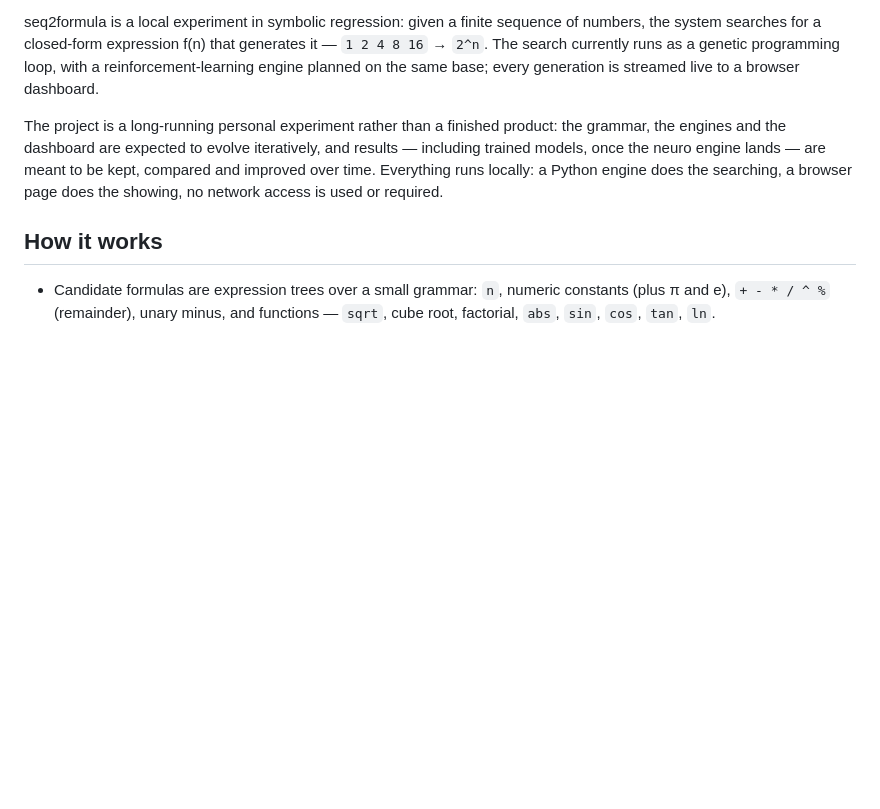
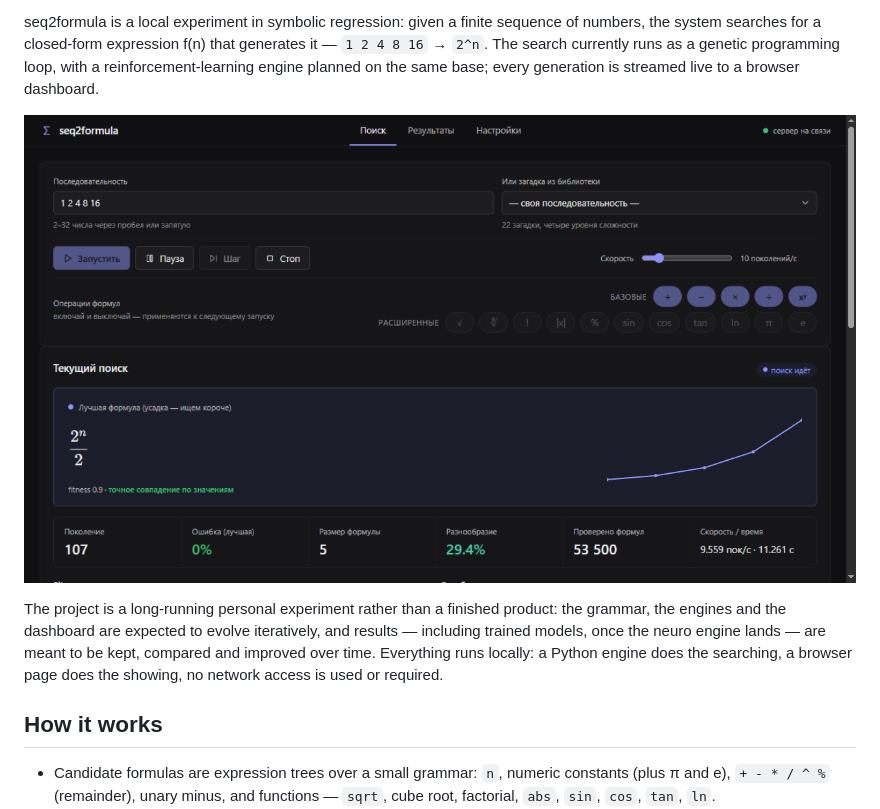
Before and after one commit to OlyoshaOlyosha/seq2formula, a Markdown page: README.md, the part around one of its changes. GitHub-like rendering; pictures changed too: docs/img/dashboard-search.png (added); blank space fills up the shorter version.

```diff
--- a/README.md
+++ b/README.md
@@ -7,6 +12,8 @@ sequence of numbers, the system searches for a closed-form expression f(n)
 that generates it — `1 2 4 8 16` → `2^n`. The search currently runs as a
 genetic programming loop, with a reinforcement-learning engine planned on
 the same base; every generation is streamed live to a browser dashboard.
+
+![seq2formula dashboard](docs/img/dashboard-search.png)
 
 The project is a long-running personal experiment rather than a finished
 product: the grammar, the engines and the dashboard are expected to evolve
```
Also changed, not shown: other parts of README.md (+5 -0 lines), README.ru.md (+7 -0 lines).
